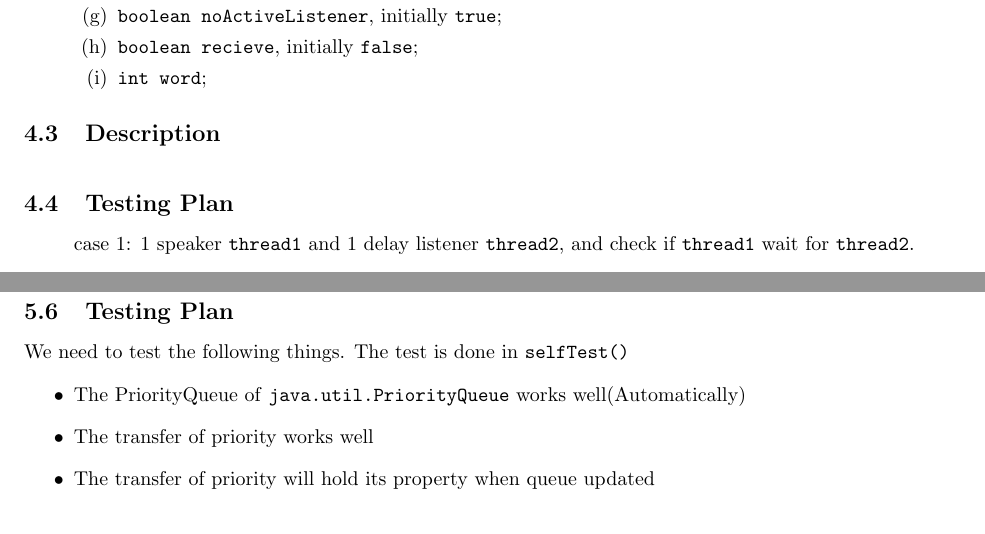
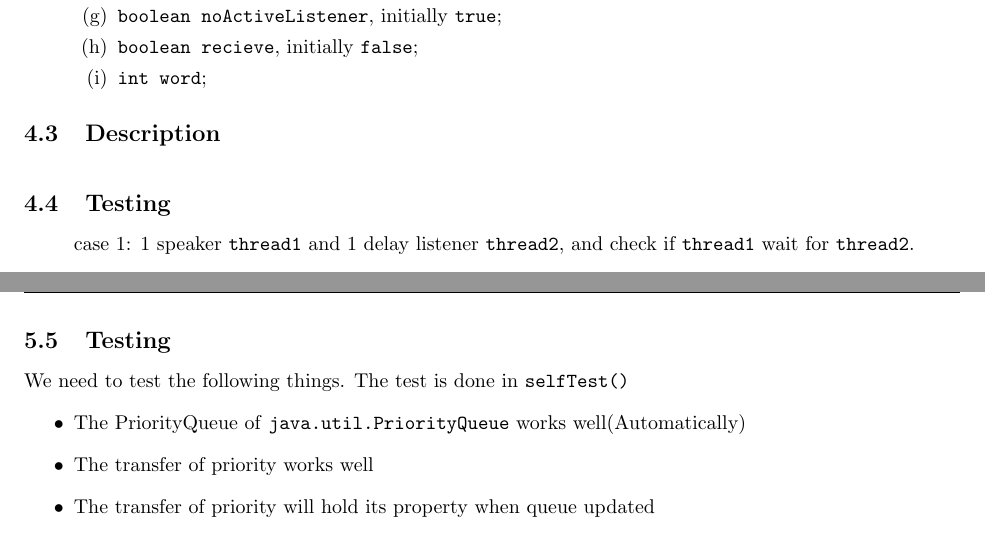
Before and after one commit to AlexeySakic/Nachos, a LaTeX document (final_report/final_report.tex): two parts of pages 7 and 11 of 17, joined at a grey line, cut so that both start at the same text. Compiled offline with pdfLaTeX.

Commit message:
some modification

```diff
--- a/final_report/final_report.tex
+++ b/final_report/final_report.tex
@@ -477,7 +477,7 @@
       \end{algorithmic}
     \end{algorithm}
 
-    \subsection{Testing Plan}
+    \subsection{Testing}
     \begin{enumerate}
       \item[] case 1: 1 speaker $\texttt{thread1}$ and 1 delay listener $\texttt{thread2}$,
 	and check if $\texttt{thread1}$ wait for $\texttt{thread2}$.
@@ -569,8 +569,7 @@ To clarify how we manipulate data structure, we illustrate the implementation of
 \end{algorithmic}
 \end{algorithm}
 
-\subsection{Testing Plan}
-\subsection{Testing Plan}
+\subsection{Testing}
 We need to test the following things. The test is done in \texttt{selfTest()}
 \begin{itemize}
 \item The PriorityQueue of \texttt{java.util.PriorityQueue} works well(Automatically)
```
Also changed, not shown: final_report/final_report.tex (2 more changed lines).
